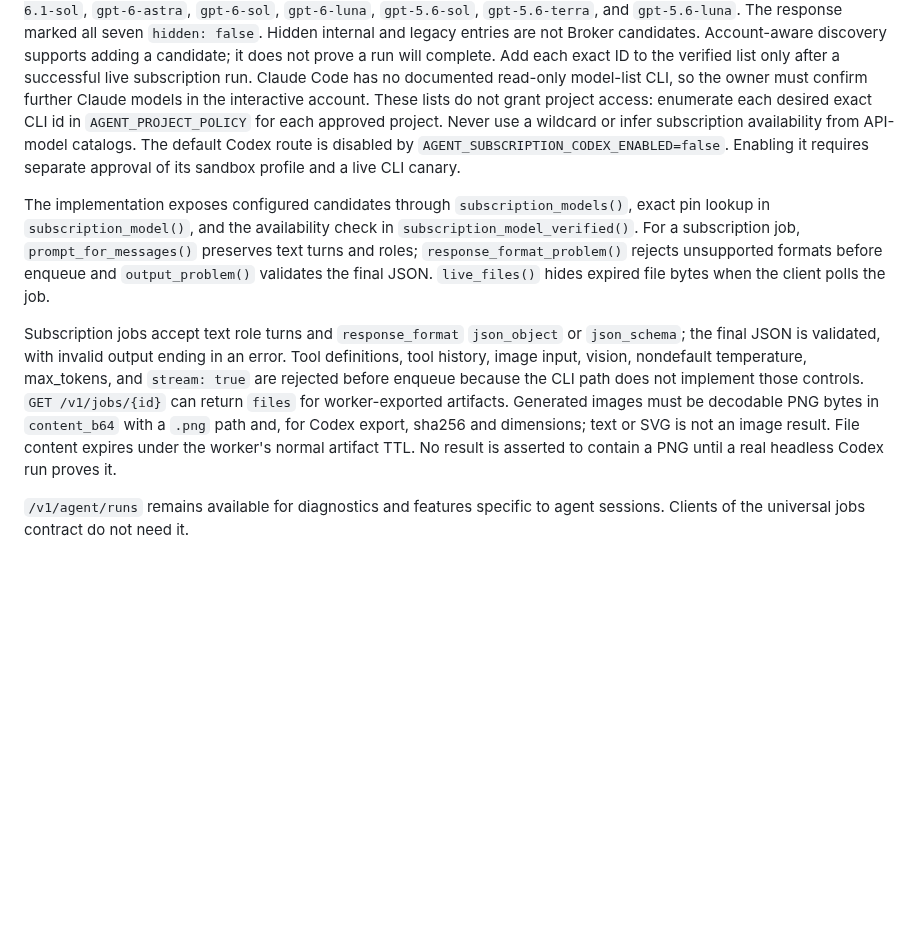
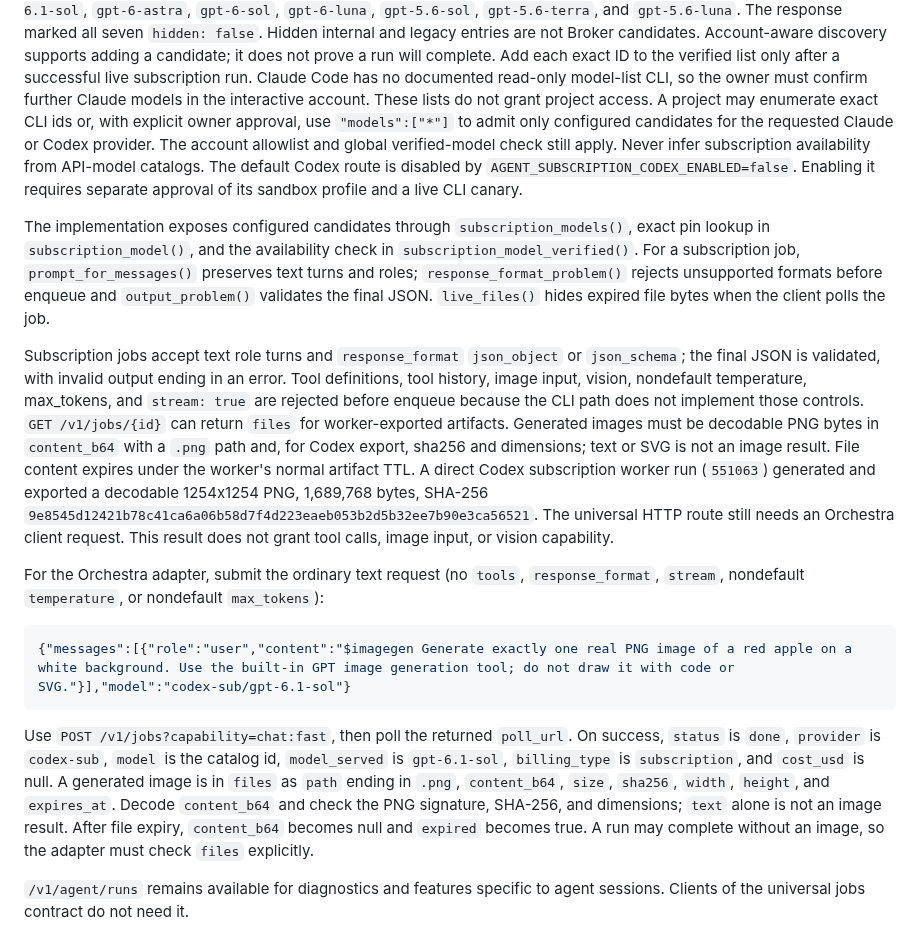
Before and after one commit to zapleoceo/AIbroker, a Markdown page: docs/subscription-models.md, the part around the change. Drawn GitHub-style; blank space fills up the shorter version.

Commit message:
Document verified PNG and Orchestra subscription result contract

````diff
--- a/docs/subscription-models.md
+++ b/docs/subscription-models.md
@@ -51,9 +51,11 @@ Account-aware discovery supports adding a candidate; it does not prove a run
 will complete. Add each exact ID to the verified list only after a successful
 live subscription run. Claude Code has no documented read-only model-list CLI,
 so the owner must confirm further Claude models in the interactive account. These
-lists do not grant project access: enumerate each desired exact CLI id in
-`AGENT_PROJECT_POLICY` for each approved project. Never use a wildcard or
-infer subscription availability from API-model catalogs. The default Codex
+lists do not grant project access. A project may enumerate exact CLI ids or,
+with explicit owner approval, use `"models":["*"]` to admit only configured
+candidates for the requested Claude or Codex provider. The account allowlist
+and global verified-model check still apply. Never infer subscription
+availability from API-model catalogs. The default Codex
 route is disabled by `AGENT_SUBSCRIPTION_CODEX_ENABLED=false`. Enabling it
 requires separate approval of its sandbox profile and a live CLI canary.
 
@@ -73,8 +75,29 @@ does not implement those controls. `GET /v1/jobs/{id}` can return `files` for
 worker-exported artifacts. Generated images must be decodable PNG bytes in
 `content_b64` with a `.png` path and, for Codex export, sha256 and dimensions;
 text or SVG is not an image result. File content expires under the worker's
-normal artifact TTL. No result is asserted to contain a PNG until a real
-headless Codex run proves it.
+normal artifact TTL. A direct Codex subscription worker run (`551063`)
+generated and exported a decodable 1254x1254 PNG, 1,689,768 bytes, SHA-256
+`9e8545d12421b78c41ca6a06b58d7f4d223eaeb053b2d5b32ee7b90e3ca56521`.
+The universal HTTP route still needs an Orchestra client request. This result
+does not grant tool calls, image input, or vision capability.
+
+For the Orchestra adapter, submit the ordinary text request (no `tools`,
+`response_format`, `stream`, nondefault `temperature`, or nondefault
+`max_tokens`):
+
+```json
+{"messages":[{"role":"user","content":"$imagegen Generate exactly one real PNG image of a red apple on a white background. Use the built-in GPT image generation tool; do not draw it with code or SVG."}],"model":"codex-sub/gpt-6.1-sol"}
+```
+
+Use `POST /v1/jobs?capability=chat:fast`, then poll the returned `poll_url`.
+On success, `status` is `done`, `provider` is `codex-sub`, `model` is the
+catalog id, `model_served` is `gpt-6.1-sol`, `billing_type` is
+`subscription`, and `cost_usd` is null. A generated image is in `files` as
+`path` ending in `.png`, `content_b64`, `size`, `sha256`, `width`, `height`,
+and `expires_at`. Decode `content_b64` and check the PNG signature, SHA-256,
+and dimensions; `text` alone is not an image result. After file expiry,
+`content_b64` becomes null and `expired` becomes true. A run may complete
+without an image, so the adapter must check `files` explicitly.
 
 `/v1/agent/runs` remains available for diagnostics and features specific to
 agent sessions. Clients of the universal jobs contract do not need it.
````
Also changed, not shown: docs/agent-runs.md (+5 -5 lines).
